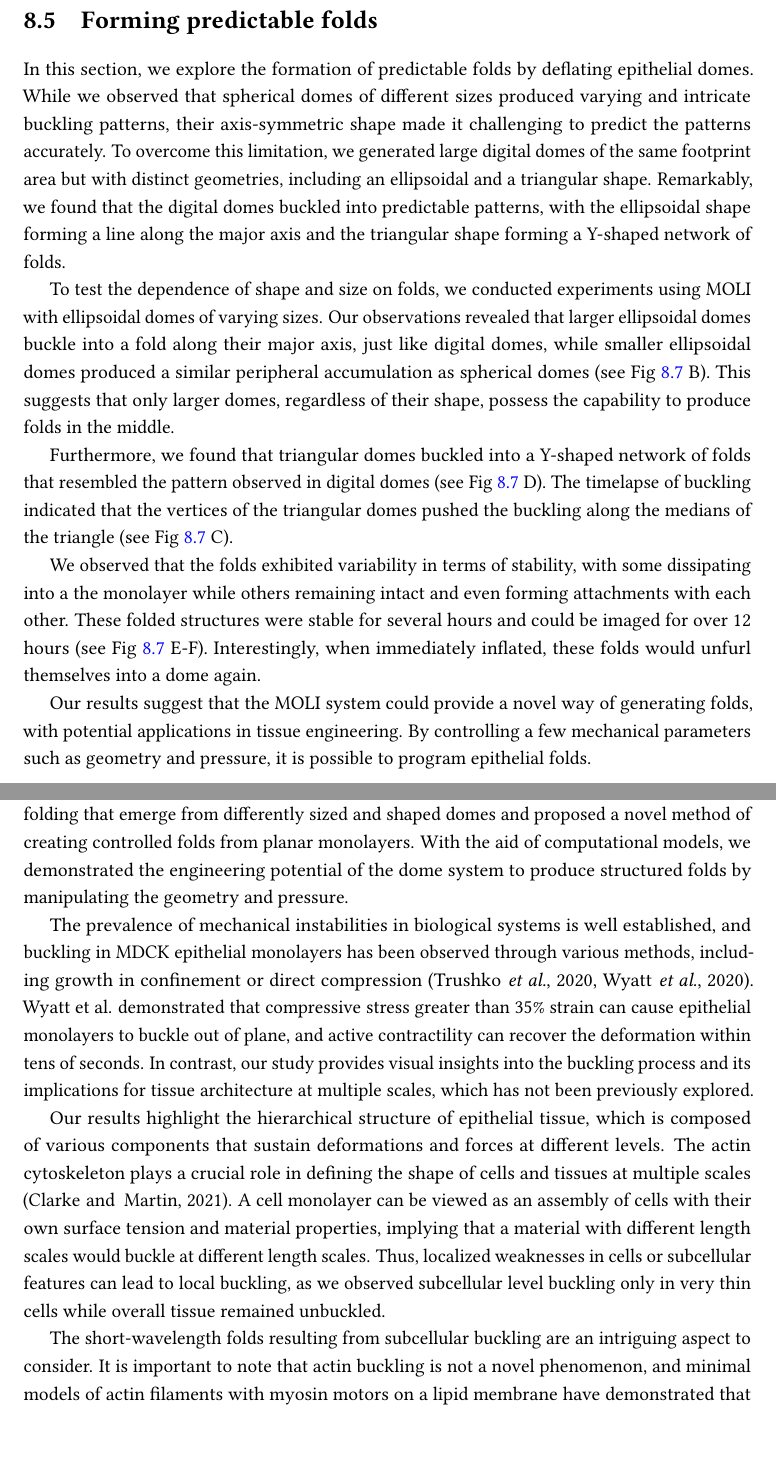
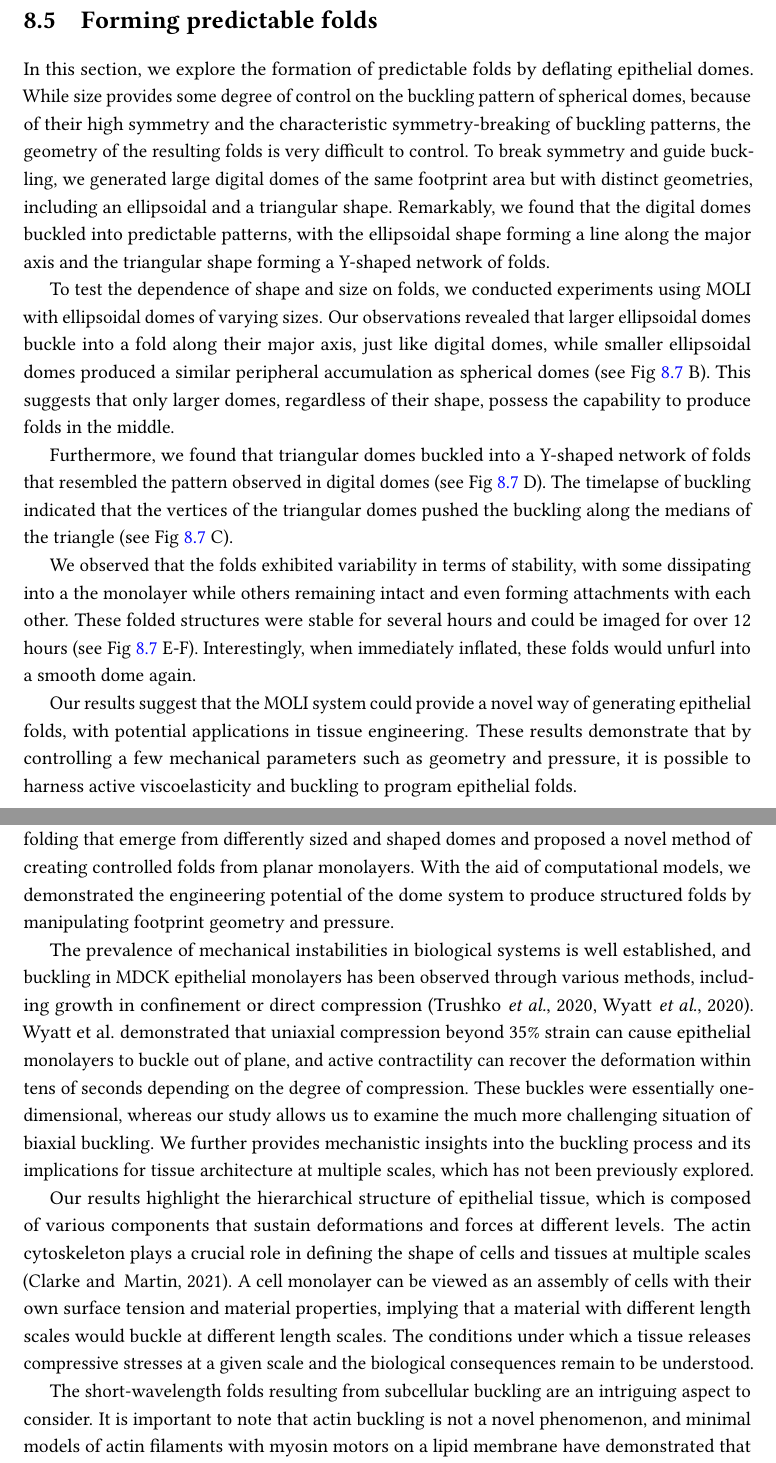
Before and after one commit to nchahare/thesis, a LaTeX thesis (main.tex, which reads LaCaN/chap_8/chapter8.tex): two parts of pages 126 and 128 of 172, joined at a grey line, cut so that both start at the same text. Compiled offline with pdfLaTeX.

Commit message:
chap8 done

```diff
--- a/LaCaN/chap_8/chapter8.tex
+++ b/LaCaN/chap_8/chapter8.tex
@@ -124,15 +124,15 @@ Our findings suggest that the folding patterns may be governed by the size and s
 \hypertarget{forming-predictable-folds}{%
 	\section{Forming predictable folds}\label{forming-predictable-folds}}
 
-In this section, we explore the formation of predictable folds by deflating epithelial domes. While we observed that spherical domes of different sizes produced varying and intricate buckling patterns, their axis-symmetric shape made it challenging to predict the patterns accurately. To overcome this limitation, we generated large digital domes of the same footprint area but with distinct geometries, including an ellipsoidal and a triangular shape. Remarkably, we found that the digital domes buckled into predictable patterns, with the ellipsoidal shape forming a line along the major axis and the triangular shape forming a Y-shaped network of folds.
+In this section, we explore the formation of predictable folds by deflating epithelial domes. While size provides some degree of control on the buckling pattern of spherical domes, because of their high symmetry and the characteristic symmetry-breaking of buckling patterns, the geometry of the resulting folds is very difficult to control. To break symmetry and guide buckling, we generated large digital domes of the same footprint area but with distinct geometries, including an ellipsoidal and a triangular shape. Remarkably, we found that the digital domes buckled into predictable patterns, with the ellipsoidal shape forming a line along the major axis and the triangular shape forming a Y-shaped network of folds.
 
 To test the dependence of shape and size on folds, we conducted experiments using MOLI with ellipsoidal domes of varying sizes. Our observations revealed that larger ellipsoidal domes buckle into a fold along their major axis, just like digital domes, while smaller ellipsoidal domes produced a similar peripheral accumulation as spherical domes (see Fig \ref{fig_8_7} B). This suggests that only larger domes, regardless of their shape, possess the capability to produce folds in the middle.
 
 Furthermore, we found that triangular domes buckled into a Y-shaped network of folds that resembled the pattern observed in digital domes (see Fig \ref{fig_8_7} D). The timelapse of buckling indicated that the vertices of the triangular domes pushed the buckling along the medians of the triangle (see Fig \ref{fig_8_7} C).
 
-We observed that the folds exhibited variability in terms of stability, with some dissipating into a the monolayer while others remaining intact and even forming attachments with each other.  These folded structures were stable for several hours and could be imaged for over 12 hours (see Fig \ref{fig_8_7} E-F). Interestingly, when immediately inflated, these folds would unfurl themselves into a dome again.
+We observed that the folds exhibited variability in terms of stability, with some dissipating into a the monolayer while others remaining intact and even forming attachments with each other.  These folded structures were stable for several hours and could be imaged for over 12 hours (see Fig \ref{fig_8_7} E-F). Interestingly, when immediately inflated, these folds would unfurl into a smooth dome again.
 
-Our results suggest that the MOLI system could provide a novel way of generating folds, with potential applications in tissue engineering. By controlling a few mechanical parameters such as geometry and pressure, it is possible to program epithelial folds.
+Our results suggest that the MOLI system could provide a novel way of generating epithelial folds, with potential applications in tissue engineering. These results demonstrate that by controlling a few mechanical parameters such as geometry and pressure, it is possible to harness active viscoelasticity and  buckling to program epithelial folds.
 
 \begin{figure}
 	\centering
@@ -146,11 +146,11 @@ Our results suggest that the MOLI system could provide a novel way of generating
 \hypertarget{summary-and-discussion-1}{%
 	\section{Summary and Discussion}\label{summary-and-discussion-1}}
 
-In this chapter, we investigated the buckling response of epithelial tissue to deflation and its relationship with actin remodeling timescales. We utilized our device to generate domes from flat monolayers and observed buckling occurring at various scales, from the tissue level down to the actin cortex of individual cells. Our results revealed that buckling is triggered when deflation occurs more rapidly than actin can remodel. We also explored the patterns of folding that emerge from differently sized and shaped domes and proposed a novel method of creating controlled folds from planar monolayers. With the aid of computational models, we demonstrated the engineering potential of the dome system to produce structured folds by manipulating the geometry and pressure.
+In this chapter, we investigated the buckling response of epithelial tissue to deflation and its relationship with actin remodeling timescales. We utilized our device to generate domes from flat monolayers and observed buckling occurring at various scales, from the tissue level down to the actin cortex of individual cells. Our results revealed that buckling is triggered when deflation occurs more rapidly than actin can remodel. We also explored the patterns of folding that emerge from differently sized and shaped domes and proposed a novel method of creating controlled folds from planar monolayers. With the aid of computational models, we demonstrated the engineering potential of the dome system to produce structured folds by manipulating footprint geometry and pressure.
 
-The prevalence of mechanical instabilities in biological systems is well established, and buckling in MDCK epithelial monolayers has been observed through various methods, including growth in confinement or direct compression \cite{wyatt2020,trushko2020}. Wyatt et al. demonstrated that compressive stress greater than 35\% strain can cause epithelial monolayers to buckle out of plane, and active contractility can recover the deformation within tens of seconds. In contrast, our study provides visual insights into the buckling process and its implications for tissue architecture at multiple scales, which has not been previously explored.
+The prevalence of mechanical instabilities in biological systems is well established, and buckling in MDCK epithelial monolayers has been observed through various methods, including growth in confinement or direct compression \cite{wyatt2020,trushko2020}. Wyatt et al. demonstrated that uniaxial compression beyond 35\% strain can cause epithelial monolayers to buckle out of plane, and active contractility can recover the deformation within tens of seconds depending on the degree of compression. These buckles were essentially one-dimensional, whereas our study allows us to examine the much more challenging situation of biaxial buckling. We further provides mechanistic insights into the buckling process and its implications for tissue architecture at multiple scales, which has not been previously explored.
 
-Our results highlight the hierarchical structure of epithelial tissue, which is composed of various components that sustain deformations and forces at different levels. The actin cytoskeleton plays a crucial role in defining the shape of cells and tissues at multiple scales \cite{clarke2021}. A cell monolayer can be viewed as an assembly of cells with their own surface tension and material properties, implying that a material with different length scales would buckle at different length scales. Thus, localized weaknesses in cells or subcellular features can lead to local buckling, as we observed subcellular level buckling only in very thin cells while overall tissue remained unbuckled.
+Our results highlight the hierarchical structure of epithelial tissue, which is composed of various components that sustain deformations and forces at different levels. The actin cytoskeleton plays a crucial role in defining the shape of cells and tissues at multiple scales \cite{clarke2021}. A cell monolayer can be viewed as an assembly of cells with their own surface tension and material properties, implying that a material with different length scales would buckle at different length scales. The conditions under which a tissue releases compressive stresses at a given scale and the biological consequences remain to be understood.
 
 The short-wavelength folds resulting from subcellular buckling are an intriguing aspect to consider. It is important to note that actin buckling is not a novel phenomenon, and minimal models of actin filaments with myosin motors on a lipid membrane have demonstrated that myosin-induced contraction leads to actin filament buckling \cite{murrell2012, costa2002,  wang2019}. Researchers have also reported multiple modes of buckling and wrinkling in membrane-actin droplets, depending on the thickness \cite{kusters2019}. Interestingly, they found that thin shells undergo buckling and produce wrinkles in the membrane but not in actin, indicating the possibility of different modes of buckling within a cell, which is closely related to what we observed in our experiments. In the future, faster 3D confocal imaging could enable further quantitative analysis of these transient folds.
 
```
Also changed, not shown: LaCaN/chap_8/chapter8.tex (10 more changed lines).
